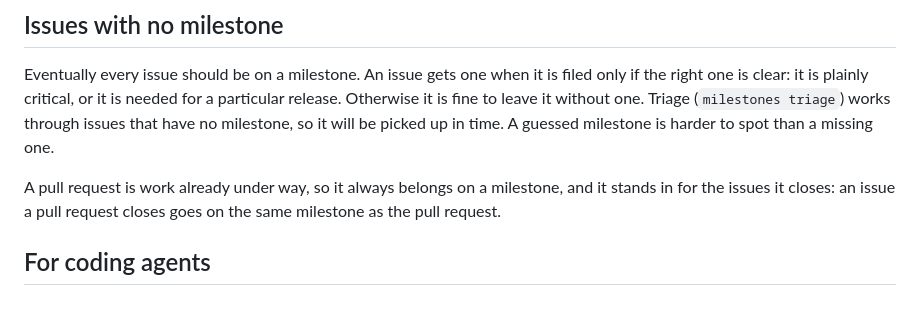
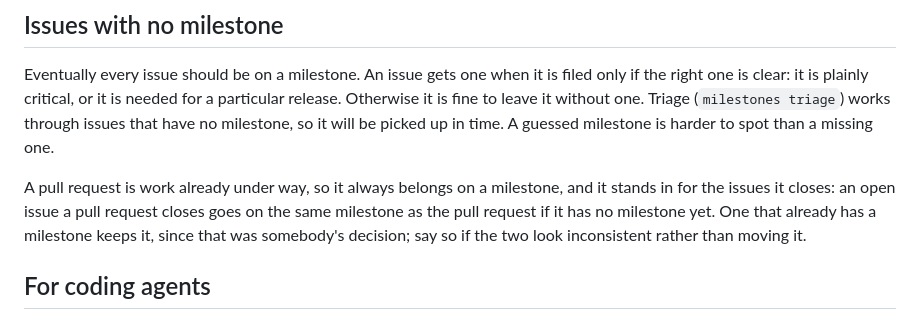
Before and after one commit to gaurav/milestones, a Markdown page: MILESTONES.md, the part around the change. GitHub-like rendering.

Commit message:
Say in MILESTONES.md that an issue already on a milestone stays there
The convention read as if every issue a PR closes moves to the PR's
milestone; the tool, and the intent, leave a placed one where it is.

Copilot: https://github.com/gaurav/milestones/pull/20#discussion_r4117384797

Co-Authored-By: Claude Opus 5.5 <noreply@anthropic.com>

```diff
--- a/MILESTONES.md
+++ b/MILESTONES.md
@@ -68,7 +68,9 @@ milestone, so it will be picked up in time. A guessed milestone is harder to spo
 one.
 
 A pull request is work already under way, so it always belongs on a milestone, and it stands in for
-the issues it closes: an issue a pull request closes goes on the same milestone as the pull request.
+the issues it closes: an open issue a pull request closes goes on the same milestone as the pull
+request if it has no milestone yet. One that already has a milestone keeps it, since that was
+somebody's decision; say so if the two look inconsistent rather than moving it.
 
 ## For coding agents
 
```
